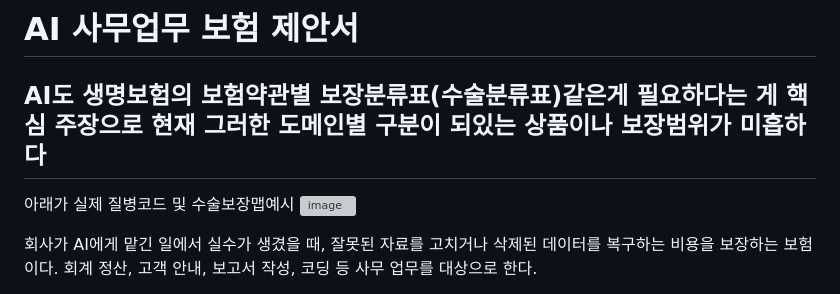
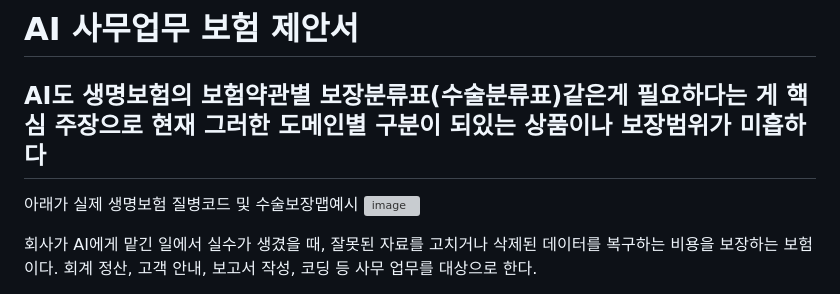
Before and after one commit to jinuk0211/insurance, a Markdown page: AI_업무보험_제안서_수정본.md, the part around the change. Drawn GitHub-style; grey boxes are pictures that could not be loaded.

```diff
--- a/AI_업무보험_제안서_수정본.md
+++ b/AI_업무보험_제안서_수정본.md
@@ -1,7 +1,7 @@
 # AI 사무업무 보험 제안서
 AI도 생명보험의 보험약관별 보장분류표(수술분류표)같은게 필요하다는 게 핵심 주장으로 현재 그러한 도메인별 구분이 되있는 상품이나 보장범위가 미흡하다
 ----
-아래가 실제 질병코드 및 수술보장맵예시
+아래가 실제 생명보험 질병코드 및 수술보장맵예시
 <img width="4032" height="3024" alt="image" src="https://github.com/user-attachments/assets/3d8197ea-66e9-432e-a40f-680c9114d339" />
 
 회사가 AI에게 맡긴 일에서 실수가 생겼을 때, 잘못된 자료를 고치거나 삭제된 데이터를 복구하는 비용을 보장하는 보험이다. 회계 정산, 고객 안내, 보고서 작성, 코딩 등 사무 업무를 대상으로 한다.
```
